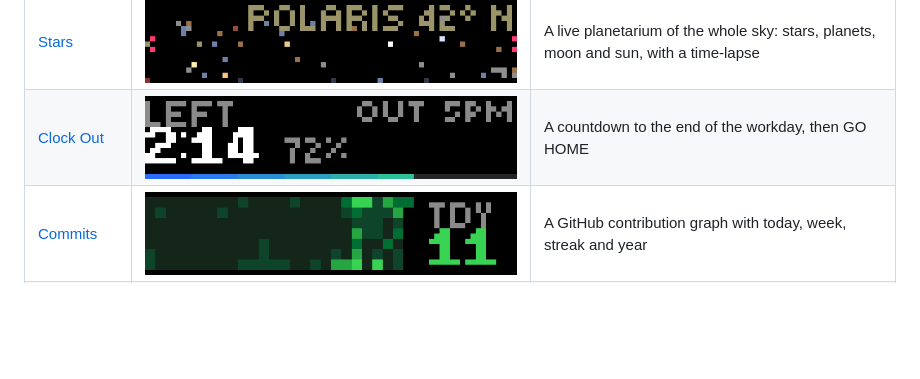
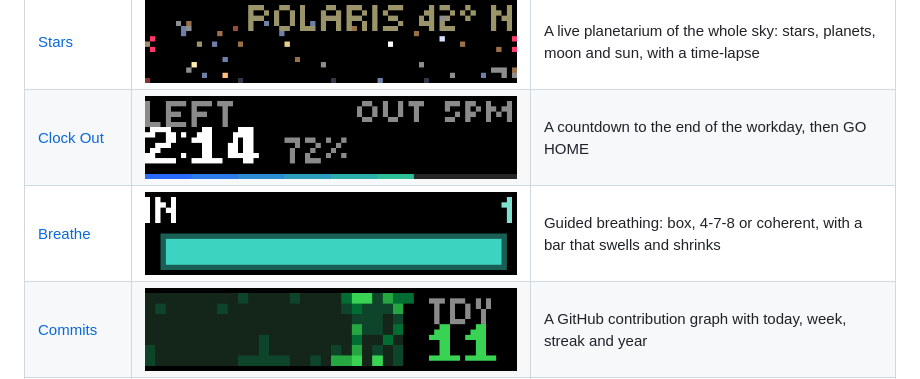
Before and after one commit to itsTylerIRL/busy-bar-apps, a Markdown page: README.md, the part around the change. Rendered like a GitHub page; pictures changed too: docs/breathe.png (added); blank space fills up the shorter version.

Commit message:
Breathe: guided breathing
Co-Authored-By: Claude Opus 5.5 <noreply@anthropic.com>

```diff
--- a/README.md
+++ b/README.md
@@ -12,6 +12,7 @@ JavaScript apps for the [BUSY Bar](https://busy.bar), each one a separate projec
 | [Luna](luna/) | ![Luna](docs/luna.png) | Moon phase, next full and new moon, sunrise and sunset, all computed on the bar |
 | [Stars](stars/) | ![Stars](docs/stars.png) | A live planetarium of the whole sky: stars, planets, moon and sun, with a time-lapse |
 | [Clock Out](clockout/) | ![Clock Out](docs/clockout.png) | A countdown to the end of the workday, then GO HOME |
+| [Breathe](breathe/) | ![Breathe](docs/breathe.png) | Guided breathing: box, 4-7-8 or coherent, with a bar that swells and shrinks |
 | [Commits](commits/) | ![Commits](docs/commits.png) | A GitHub contribution graph with today, week, streak and year |
 | [Headlines](headlines/) | ![Headlines](docs/headlines.png) | Hacker News stories, each title scrolling with the bar's native text scrolling |
 | [Safecracker](safe/) | ![Safecracker](docs/safe.png) | A wheel game: find a three-number combination by how hot the dial runs |
```
Also changed, not shown: breathe/AGENTS.md (added, +115 -0 lines), breathe/README.md (added, +36 -0 lines), 10 other files.
